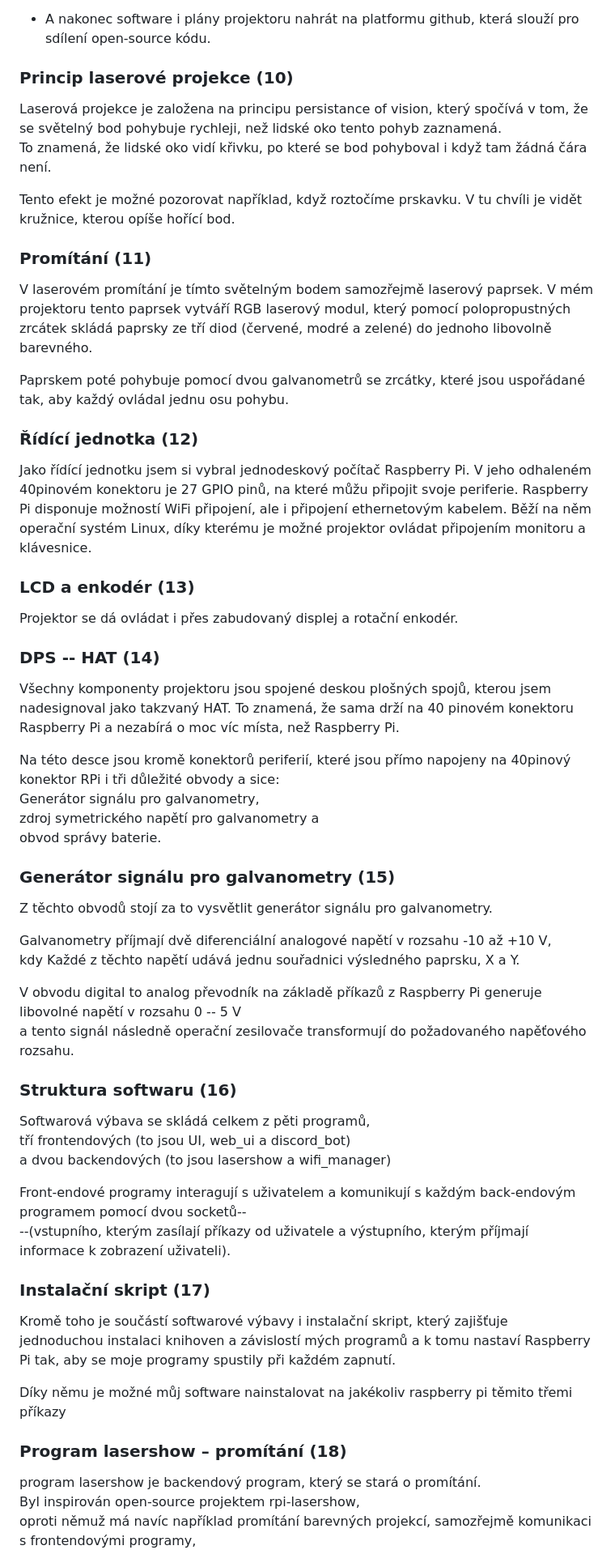
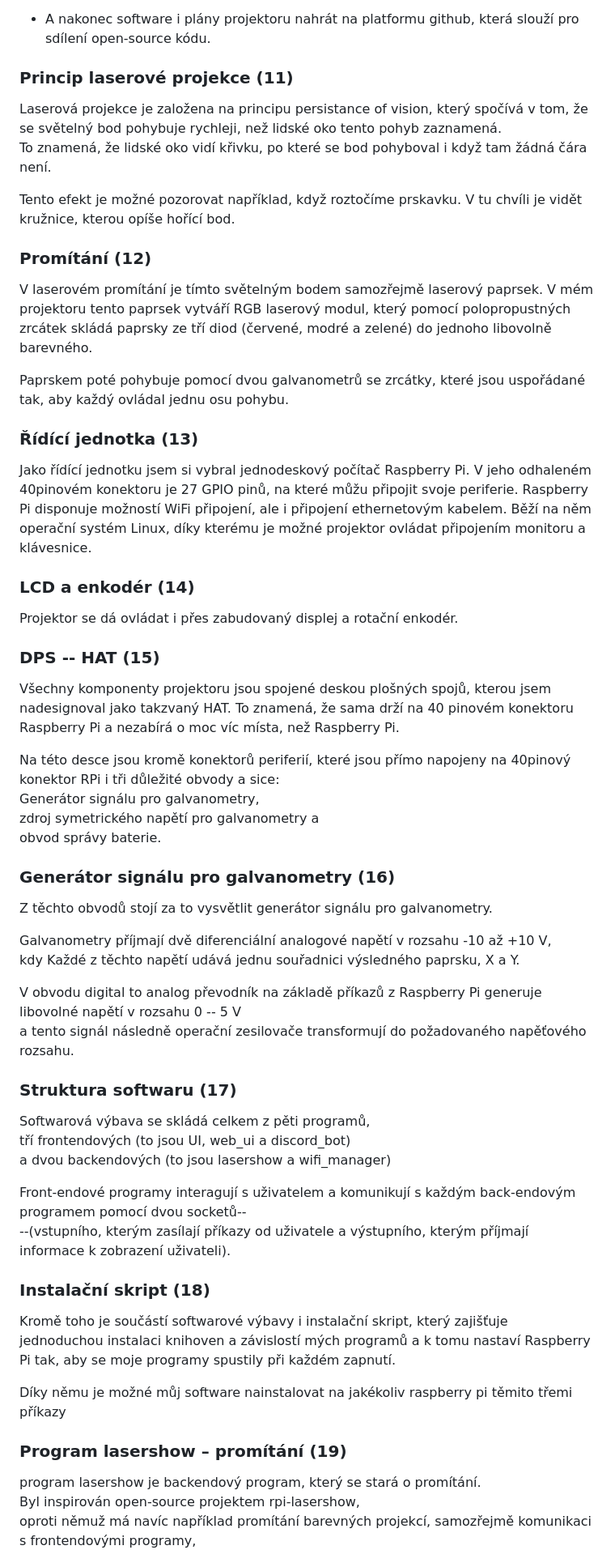
Before and after one commit to phuid/laser_projector-thesis, a Markdown page: presentation-transcript.md, the part around the change printed below. Shown: that part at 81% size. Rendered like a GitHub page.

```diff
--- a/presentation-transcript.md
+++ b/presentation-transcript.md
@@ -34,7 +36,7 @@ Proto jsem si vytyčil následující cíle:
 
 - A nakonec software i plány projektoru nahrát na platformu github, která slouží pro sdílení open-source kódu.
 
-### Princip laserové projekce (10)
+### Princip laserové projekce (11)
 
 Laserová projekce je založena na principu persistance of vision, který spočívá v tom, že se světelný bod pohybuje rychleji, než lidské oko tento pohyb zaznamená.\
 To znamená, že lidské oko vidí křivku, po které se bod pohyboval i když tam žádná čára není.
@@ -42,21 +44,21 @@ To znamená, že lidské oko vidí křivku, po které se bod pohyboval i když t
 Tento efekt je možné pozorovat například, když roztočíme prskavku.
 V tu chvíli je vidět kružnice, kterou opíše hořící bod.
 
-### Promítání (11)
+### Promítání (12)
 V laserovém promítání je tímto světelným bodem samozřejmě laserový paprsek. V mém projektoru tento paprsek vytváří RGB laserový modul, který pomocí polopropustných zrcátek skládá paprsky ze tří diod (červené, modré a zelené) do jednoho libovolně barevného.
 
 Paprskem poté pohybuje pomocí dvou galvanometrů se zrcátky, které jsou uspořádané tak, aby každý ovládal jednu osu pohybu.
 
-### Řídící jednotka (12)
+### Řídící jednotka (13)
 Jako řídící jednotku jsem si vybral jednodeskový počítač Raspberry Pi.
 V jeho odhaleném 40pinovém konektoru je 27 GPIO pinů, na které můžu připojit svoje periferie.
 Raspberry Pi disponuje možností WiFi připojení, ale i připojení ethernetovým kabelem.
 Běží na něm operační systém Linux, díky kterému je možné projektor ovládat připojením monitoru a klávesnice.
 
-### LCD a enkodér (13)
+### LCD a enkodér (14)
 Projektor se dá ovládat i přes zabudovaný displej a rotační enkodér.
 
-### DPS -- HAT (14)
+### DPS -- HAT (15)
 Všechny komponenty projektoru jsou spojené deskou plošných spojů, kterou jsem nadesignoval jako takzvaný HAT.
 To znamená, že sama drží na 40 pinovém konektoru Raspberry Pi a nezabírá o moc víc místa, než Raspberry Pi.
 
@@ -65,7 +67,7 @@ Generátor signálu pro galvanometry,\
 zdroj symetrického napětí pro galvanometry a\
 obvod správy baterie.
 
-### Generátor signálu pro galvanometry (15)
+### Generátor signálu pro galvanometry (16)
 Z těchto obvodů stojí za to vysvětlit generátor signálu pro galvanometry.
 
 Galvanometry příjmají dvě diferenciální analogové napětí v rozsahu -10 až +10 V,\
@@ -74,7 +76,7 @@ kdy Každé z těchto napětí udává jednu souřadnici výsledného paprsku, X
 V obvodu digital to analog převodník na základě příkazů z Raspberry Pi generuje libovolné napětí v rozsahu 0 -- 5 V\
 a tento signál následně operační zesilovače transformují do požadovaného napěťového rozsahu.
 
-### Struktura softwaru (16)
+### Struktura softwaru (17)
 Softwarová výbava se skládá celkem z pěti programů,\
 tří frontendových (to jsou UI, web_ui a discord_bot)\
 a dvou backendových (to jsou lasershow a wifi_manager)
@@ -84,13 +86,13 @@ a komunikují s každým back-endovým programem pomocí dvou socketů--\
 --(vstupního, kterým zasílají příkazy od uživatele
   a výstupního, kterým příjmají informace k zobrazení uživateli).
 
-### Instalační skript (17)
+### Instalační skript (18)
 Kromě toho je součástí softwarové výbavy i instalační skript, který zajišťuje jednoduchou instalaci knihoven a závislostí mých programů
 a k tomu nastaví Raspberry Pi tak, aby se moje programy spustily při každém zapnutí.
 
 Díky němu je možné můj software nainstalovat na jakékoliv raspberry pi těmito třemi příkazy
 
-### Program lasershow – promítání (18)
+### Program lasershow – promítání (19)
 program lasershow je backendový program, který se stará o promítání.\
 Byl inspirován open-source projektem rpi-lasershow,\
 oproti němuž má navíc například promítání barevných projekcí, samozřejmě komunikaci s frontendovými programy,\
```
Also changed, not shown: other parts of presentation-transcript.md (+14 -12 lines).
